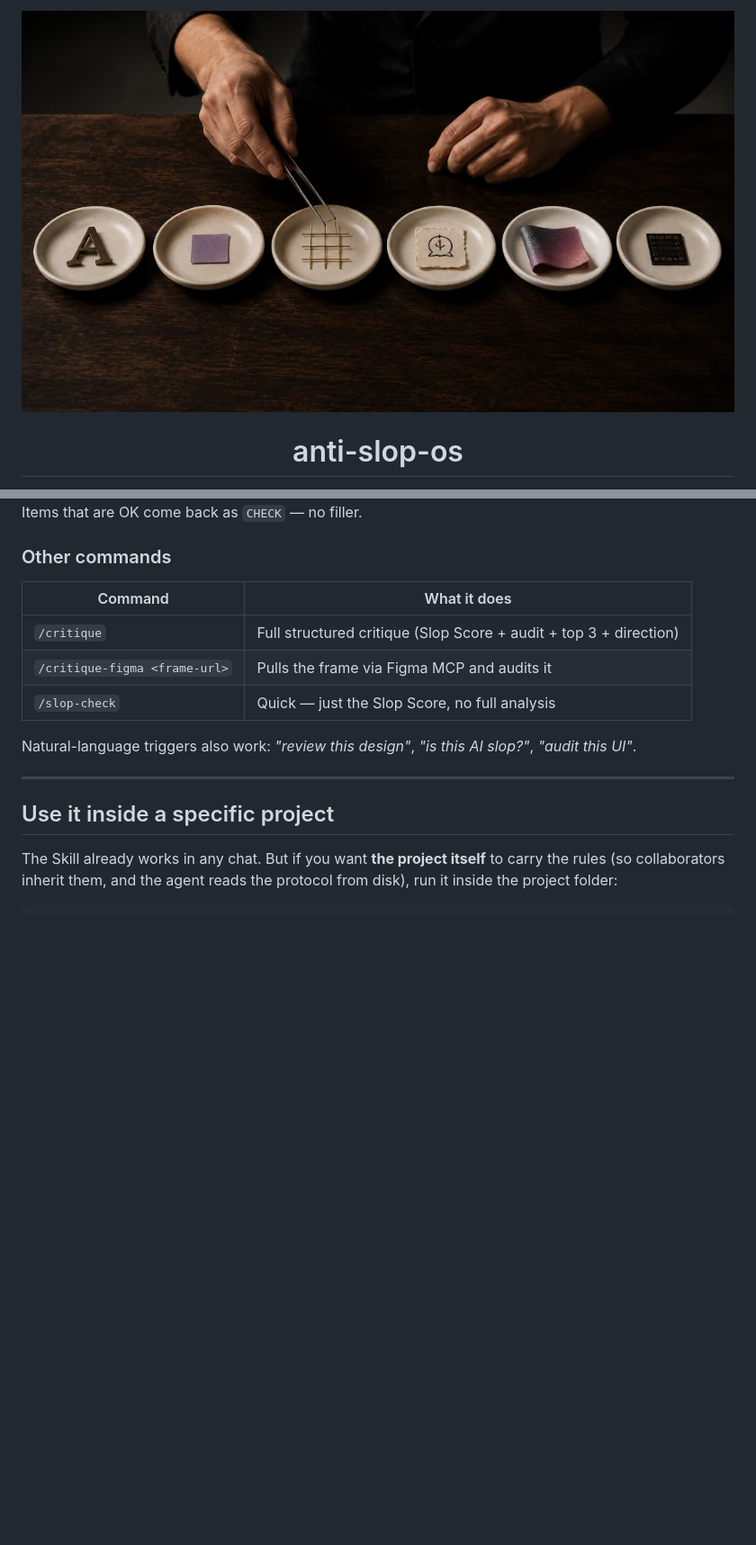
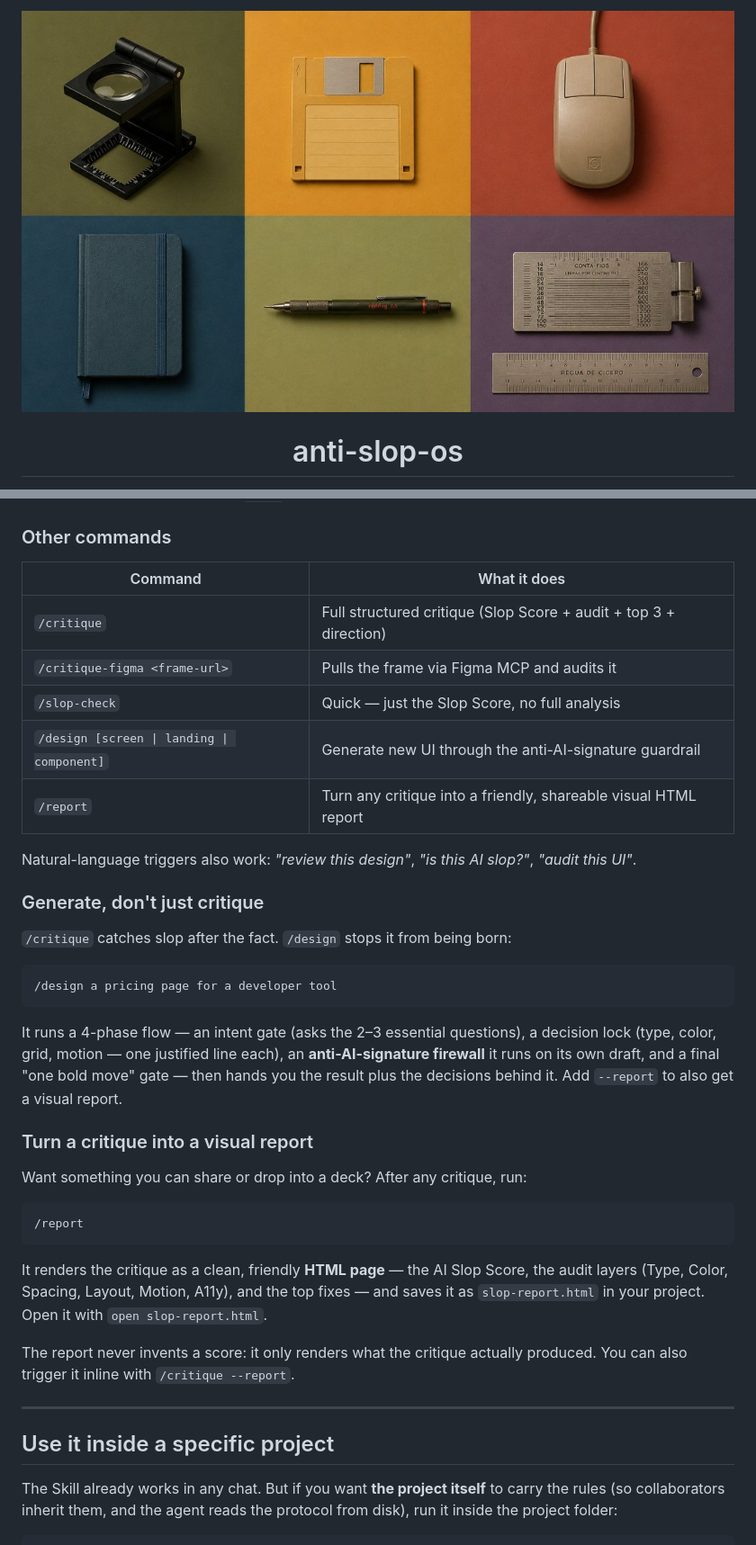
Before and after one commit to jferracini/anti-slop-os, a Markdown page: README.md, 2 parts joined by grey strips. Shown at 90% size. Rendered like a GitHub page; pictures changed too: assets/hero.png (added); blank space fills up the shorter version.

````diff
--- a/README.md
+++ b/README.md
@@ -1,6 +1,6 @@
 <div align="center">
 
-![anti-slop-os](./assets/cover.png)
+![anti-slop-os — a flat-lay of analog design-craft tools: a loupe, a floppy disk, a vintage mouse, a notebook, a Rotring pencil and printer's rulers](./assets/hero.png)
 
 # anti-slop-os
 
@@ -137,8 +141,38 @@ Items that are OK come back as `CHECK` — no filler.
 | `/critique` | Full structured critique (Slop Score + audit + top 3 + direction) |
 | `/critique-figma <frame-url>` | Pulls the frame via Figma MCP and audits it |
 | `/slop-check` | Quick — just the Slop Score, no full analysis |
+| `/design [screen \| landing \| component]` | Generate new UI through the anti-AI-signature guardrail |
+| `/report` | Turn any critique into a friendly, shareable visual HTML report |
 
 Natural-language triggers also work: *"review this design"*, *"is this AI slop?"*, *"audit this UI"*.
+
+### Generate, don't just critique
+
+`/critique` catches slop after the fact. `/design` stops it from being born:
+
+```
+/design a pricing page for a developer tool
+```
+
+It runs a 4-phase flow — an intent gate (asks the 2–3 essential questions), a decision
+lock (type, color, grid, motion — one justified line each), an **anti-AI-signature
+firewall** it runs on its own draft, and a final "one bold move" gate — then hands you
+the result plus the decisions behind it. Add `--report` to also get a visual report.
+
+### Turn a critique into a visual report
+
+Want something you can share or drop into a deck? After any critique, run:
+
+```
+/report
+```
+
+It renders the critique as a clean, friendly **HTML page** — the AI Slop Score, the audit
+layers (Type, Color, Spacing, Layout, Motion, A11y), and the top fixes — and saves it as
+`slop-report.html` in your project. Open it with `open slop-report.html`.
+
+The report never invents a score: it only renders what the critique actually produced.
+You can also trigger it inline with `/critique --report`.
 
 ---
 
````
Also changed, not shown: other parts of README.md (+16 -0 lines), docs/hero.png (added), 1 other file.
